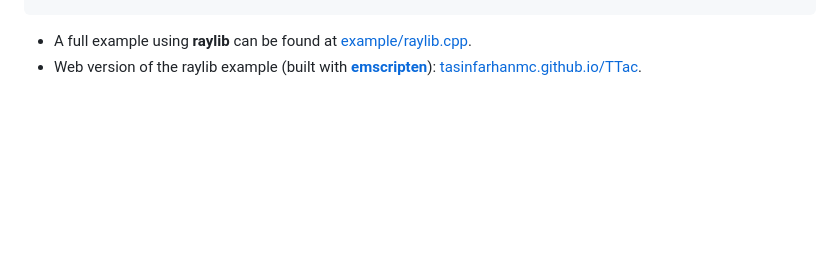
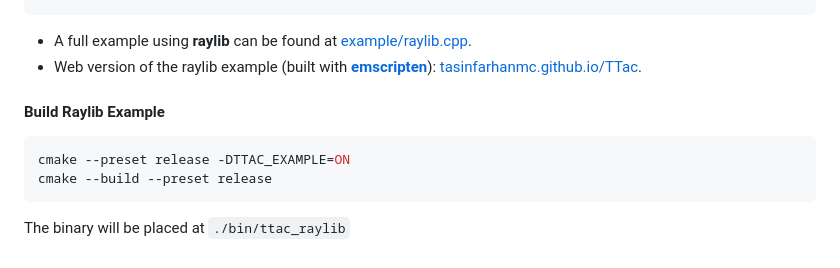
Before and after one commit to TasinFarhanMC/TTac, a Markdown page: README.md, the part around the change. GitHub-like rendering; blank space fills up the shorter version.

Commit message:
Added build raylib example to README

````diff
--- a/README.md
+++ b/README.md
@@ -207,3 +207,12 @@ int main() {
 
 * A full example using **raylib** can be found at [example/raylib.cpp](https://github.com/TasinFarhanMC/ttac/blob/main/example/raylib.cpp).
 * Web version of the raylib example (built with **[emscripten](https://github.com/emscripten-core/emscripten)**): [tasinfarhanmc.github.io/TTac](https://tasinfarhanmc.github.io/TTac/).
+
+#### Build Raylib Example
+
+```bash
+cmake --preset release -DTTAC_EXAMPLE=ON
+cmake --build --preset release
+```
+
+The binary will be placed at `./bin/ttac_raylib`
````
